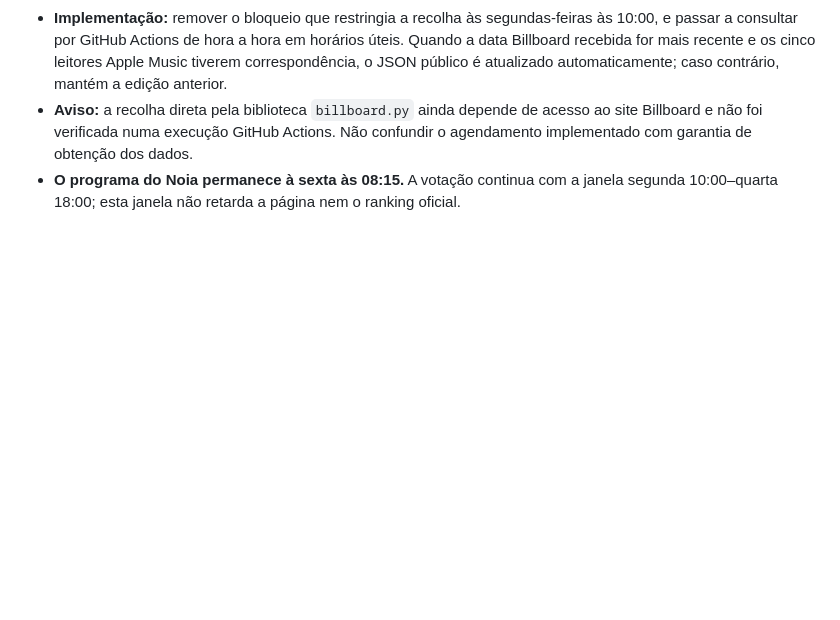
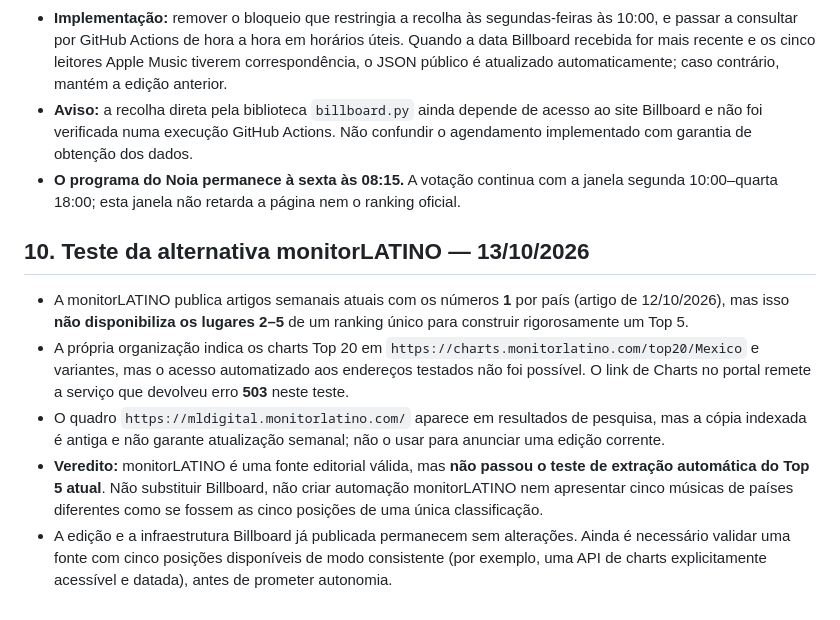
Before and after one commit to Velvetverse/velvetverseradio, a Markdown page: PLANO-TOP5-LATINO.md, the part around the change. GitHub-like rendering; blank space fills up the shorter version.

Commit message:
Document monitorLATINO reliability test: current #1 coverage, inaccessible weekly Top 20

```diff
--- a/PLANO-TOP5-LATINO.md
+++ b/PLANO-TOP5-LATINO.md
@@ -71,3 +71,11 @@
 - **Implementação:** remover o bloqueio que restringia a recolha às segundas-feiras às 10:00, e passar a consultar por GitHub Actions de hora a hora em horários úteis. Quando a data Billboard recebida for mais recente e os cinco leitores Apple Music tiverem correspondência, o JSON público é atualizado automaticamente; caso contrário, mantém a edição anterior.
 - **Aviso:** a recolha direta pela biblioteca `billboard.py` ainda depende de acesso ao site Billboard e não foi verificada numa execução GitHub Actions. Não confundir o agendamento implementado com garantia de obtenção dos dados.
 - **O programa do Noia permanece à sexta às 08:15.** A votação continua com a janela segunda 10:00–quarta 18:00; esta janela não retarda a página nem o ranking oficial.
+
+## 10. Teste da alternativa monitorLATINO — 13/10/2026
+
+- A monitorLATINO publica artigos semanais atuais com os números **1** por país (artigo de 12/10/2026), mas isso **não disponibiliza os lugares 2–5** de um ranking único para construir rigorosamente um Top 5.
+- A própria organização indica os charts Top 20 em `https://charts.monitorlatino.com/top20/Mexico` e variantes, mas o acesso automatizado aos endereços testados não foi possível. O link de Charts no portal remete a serviço que devolveu erro **503** neste teste.
+- O quadro `https://mldigital.monitorlatino.com/` aparece em resultados de pesquisa, mas a cópia indexada é antiga e não garante atualização semanal; não o usar para anunciar uma edição corrente.
+- **Veredito:** monitorLATINO é uma fonte editorial válida, mas **não passou o teste de extração automática do Top 5 atual**. Não substituir Billboard, não criar automação monitorLATINO nem apresentar cinco músicas de países diferentes como se fossem as cinco posições de uma única classificação.
+- A edição e a infraestrutura Billboard já publicada permanecem sem alterações. Ainda é necessário validar uma fonte com cinco posições disponíveis de modo consistente (por exemplo, uma API de charts explicitamente acessível e datada), antes de prometer autonomia.
```
